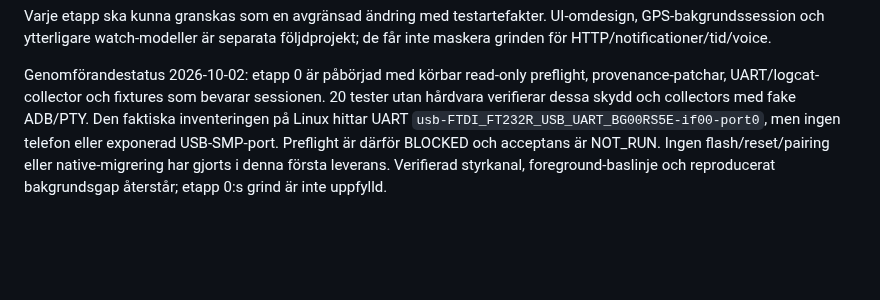
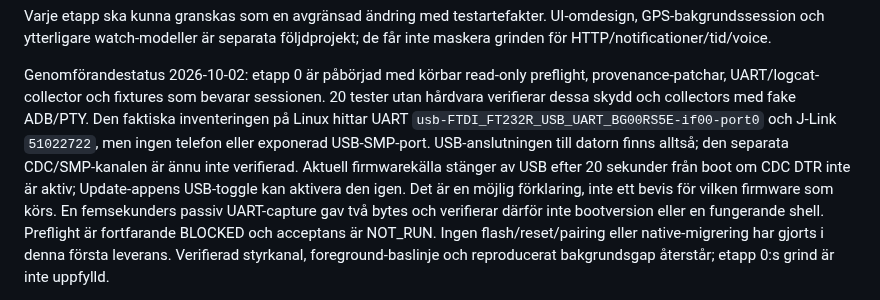
Before and after one commit to ZSWatch/ZSWatch-App, a Markdown page: COMPANION_BACKGROUND_IMPLEMENTATION_PLAN.md, the part around the change. GitHub-like rendering; blank space fills up the shorter version.

```diff
--- a/COMPANION_BACKGROUND_IMPLEMENTATION_PLAN.md
+++ b/COMPANION_BACKGROUND_IMPLEMENTATION_PLAN.md
@@ -680,8 +680,14 @@ Genomförandestatus 2026-10-02: etapp 0 är påbörjad med körbar read-only pre
 provenance-patchar, UART/logcat-collector och fixtures som bevarar sessionen.
 20 tester utan hårdvara verifierar dessa skydd och collectors med fake ADB/PTY.
 Den faktiska inventeringen på Linux hittar UART
-`usb-FTDI_FT232R_USB_UART_BG00RS5E-if00-port0`, men ingen telefon eller exponerad
-USB-SMP-port. Preflight är därför BLOCKED och acceptans är NOT_RUN. Ingen
+`usb-FTDI_FT232R_USB_UART_BG00RS5E-if00-port0` och J-Link `51022722`, men ingen
+telefon eller exponerad USB-SMP-port. USB-anslutningen till datorn finns alltså;
+den separata CDC/SMP-kanalen är ännu inte verifierad. Aktuell firmwarekälla
+stänger av USB efter 20 sekunder från boot om CDC DTR inte är aktiv; Update-appens
+USB-toggle kan aktivera den igen. Det är en möjlig förklaring, inte ett bevis för
+vilken firmware som körs. En femsekunders passiv UART-capture gav två bytes och
+verifierar därför inte bootversion eller en fungerande shell.
+Preflight är fortfarande BLOCKED och acceptans är NOT_RUN. Ingen
 flash/reset/pairing eller native-migrering har gjorts i denna första leverans.
 Verifierad styrkanal, foreground-baslinje och reproducerat bakgrundsgap återstår;
 etapp 0:s grind är inte uppfylld.
```
Also changed, not shown: scripts/companion_hil/README.md (+8 -0 lines).
